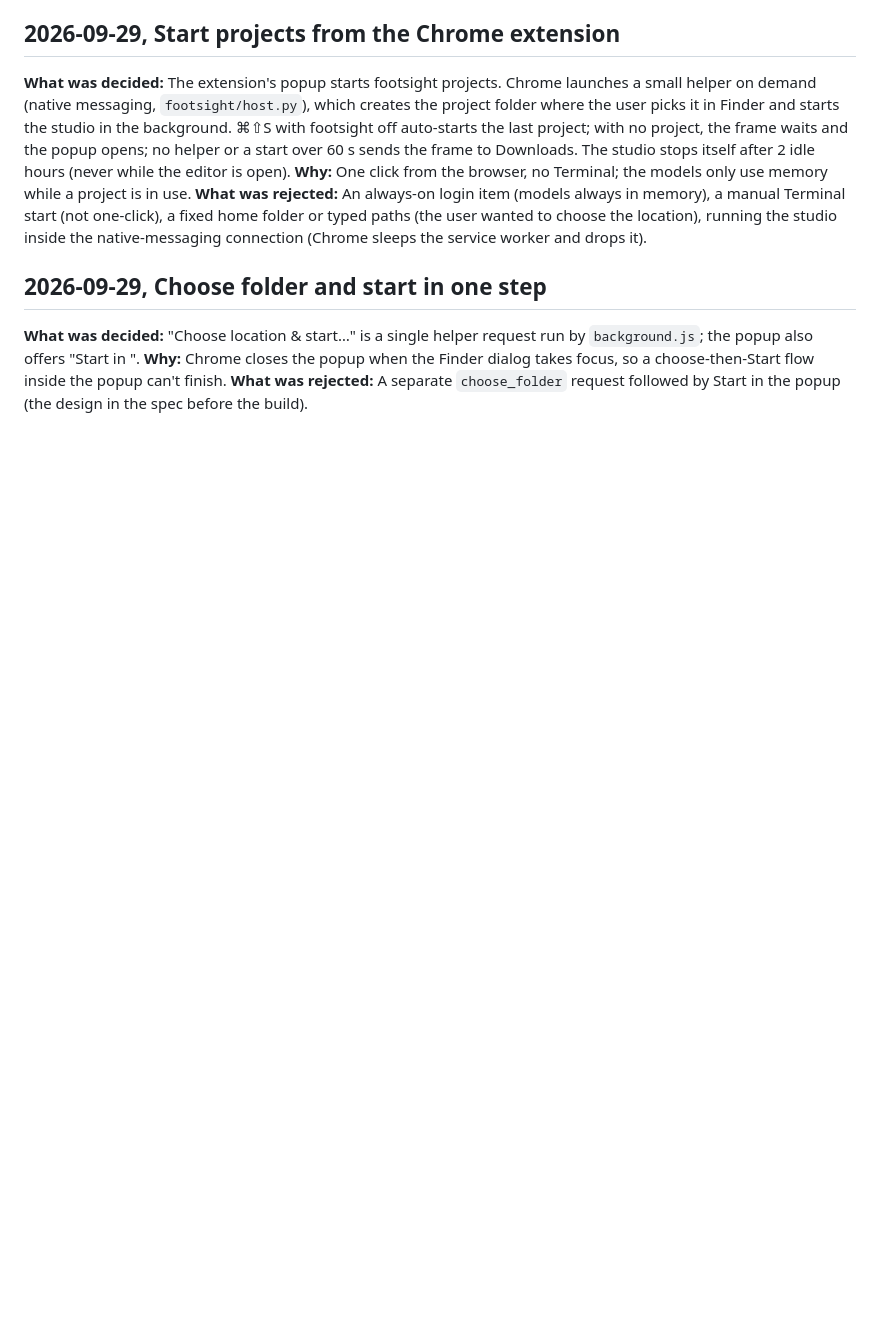
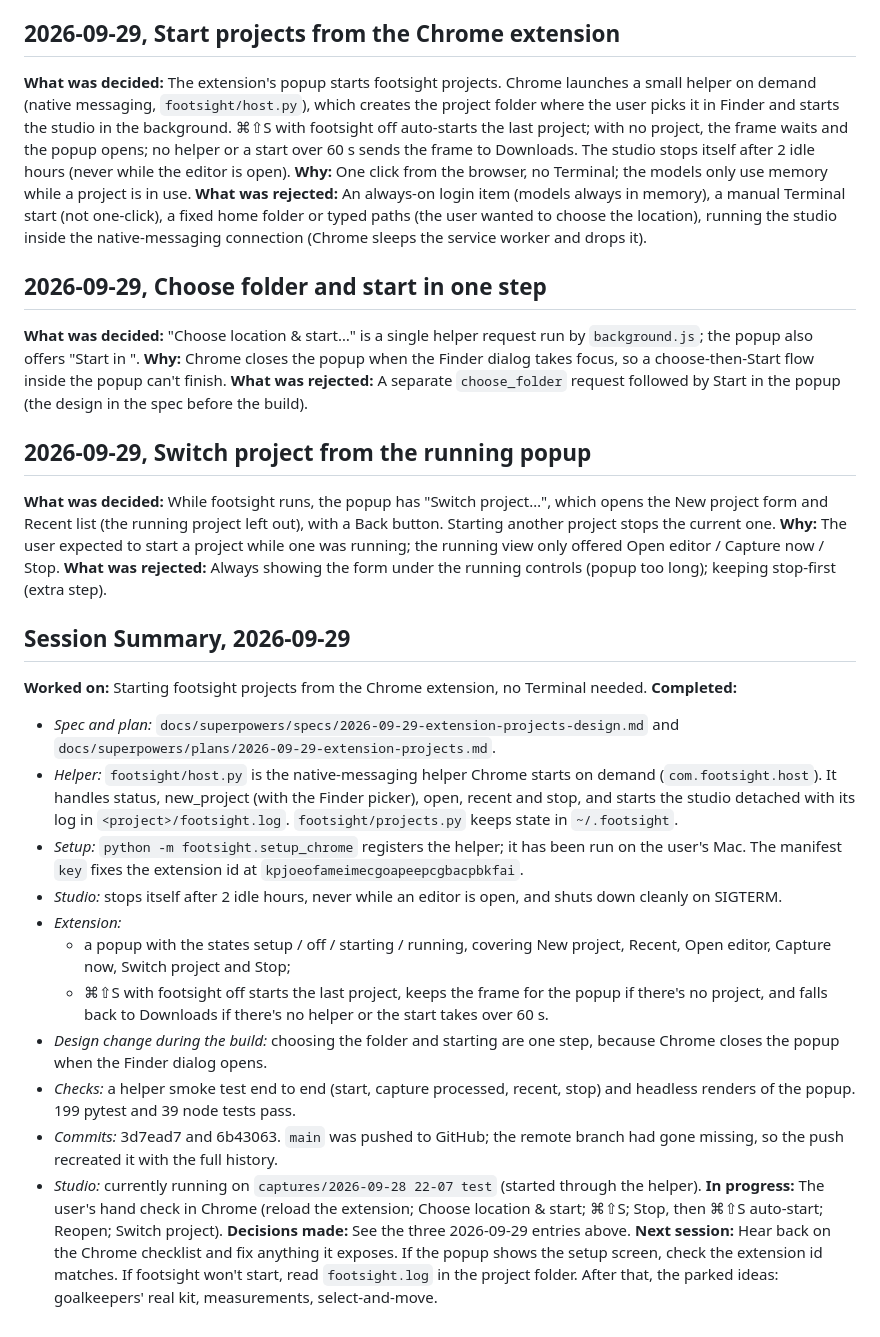
Before and after one commit to Leoshneido/footsight, a Markdown page: MEMORY.md, the part around the change. Rendered like a GitHub page; blank space fills up the shorter version.

Commit message:
docs: session summary 2026-09-29
Co-Authored-By: Claude Opus 5.5 <noreply@anthropic.com>

```diff
--- a/MEMORY.md
+++ b/MEMORY.md
@@ -438,3 +438,26 @@ The next feature is overlay tools for analyzing the stills.
 **What was decided:** "Choose location & start…" is a single helper request run by `background.js`; the popup also offers "Start in <last location>".
 **Why:** Chrome closes the popup when the Finder dialog takes focus, so a choose-then-Start flow inside the popup can't finish.
 **What was rejected:** A separate `choose_folder` request followed by Start in the popup (the design in the spec before the build).
+
+## 2026-09-29, Switch project from the running popup
+**What was decided:** While footsight runs, the popup has "Switch project…", which opens the New project form and Recent list (the running project left out), with a Back button. Starting another project stops the current one.
+**Why:** The user expected to start a project while one was running; the running view only offered Open editor / Capture now / Stop.
+**What was rejected:** Always showing the form under the running controls (popup too long); keeping stop-first (extra step).
+
+## Session Summary, 2026-09-29
+**Worked on:** Starting footsight projects from the Chrome extension, no Terminal needed.
+**Completed:**
+- *Spec and plan:* `docs/superpowers/specs/2026-09-29-extension-projects-design.md` and `docs/superpowers/plans/2026-09-29-extension-projects.md`.
+- *Helper:* `footsight/host.py` is the native-messaging helper Chrome starts on demand (`com.footsight.host`). It handles status, new_project (with the Finder picker), open, recent and stop, and starts the studio detached with its log in `<project>/footsight.log`. `footsight/projects.py` keeps state in `~/.footsight`.
+- *Setup:* `python -m footsight.setup_chrome` registers the helper; it has been run on the user's Mac. The manifest `key` fixes the extension id at `kpjoeofameimecgoapeepcgbacpbkfai`.
+- *Studio:* stops itself after 2 idle hours, never while an editor is open, and shuts down cleanly on SIGTERM.
+- *Extension:*
+  - a popup with the states setup / off / starting / running, covering New project, Recent, Open editor, Capture now, Switch project and Stop;
+  - ⌘⇧S with footsight off starts the last project, keeps the frame for the popup if there's no project, and falls back to Downloads if there's no helper or the start takes over 60 s.
+- *Design change during the build:* choosing the folder and starting are one step, because Chrome closes the popup when the Finder dialog opens.
+- *Checks:* a helper smoke test end to end (start, capture processed, recent, stop) and headless renders of the popup. 199 pytest and 39 node tests pass.
+- *Commits:* 3d7ead7 and 6b43063. `main` was pushed to GitHub; the remote branch had gone missing, so the push recreated it with the full history.
+- *Studio:* currently running on `captures/2026-09-28 22-07 test` (started through the helper).
+**In progress:** The user's hand check in Chrome (reload the extension; Choose location & start; ⌘⇧S; Stop, then ⌘⇧S auto-start; Reopen; Switch project).
+**Decisions made:** See the three 2026-09-29 entries above.
+**Next session:** Hear back on the Chrome checklist and fix anything it exposes. If the popup shows the setup screen, check the extension id matches. If footsight won't start, read `footsight.log` in the project folder. After that, the parked ideas: goalkeepers' real kit, measurements, select-and-move.
```
Also changed, not shown: SKILL.md (+1 -0 lines).
